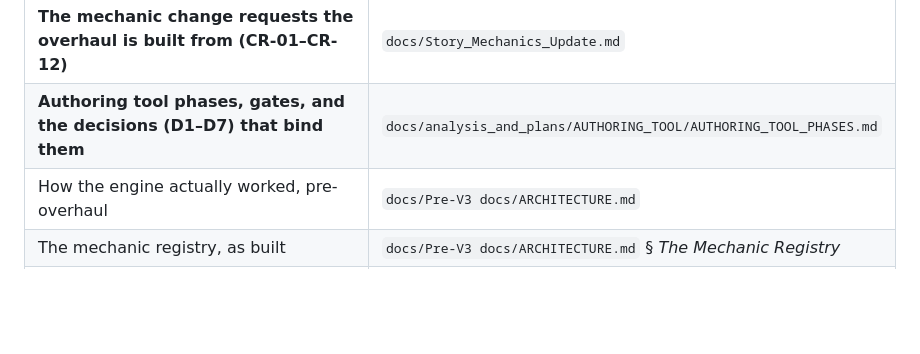
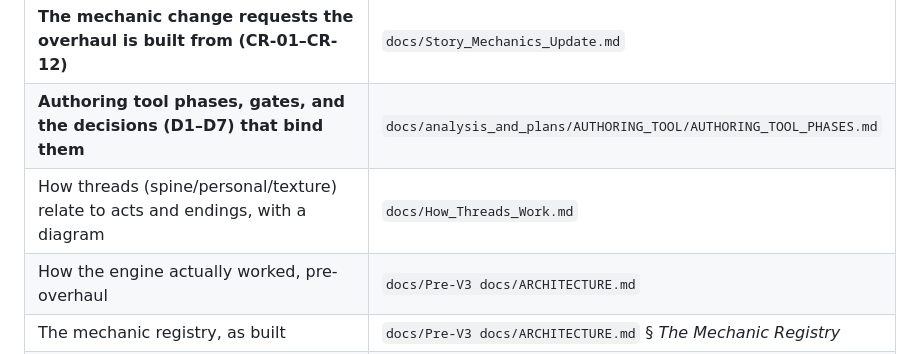
Before and after one commit to joemoney/Palimpsest, a Markdown page: CLAUDE.md, the part around the change. GitHub-like rendering; blank space fills up the shorter version.

```diff
--- a/CLAUDE.md
+++ b/CLAUDE.md
@@ -12,6 +12,7 @@ works. For that:
 | **Authoring tool: what it is, view by view** | `docs/Authoring_Tool_Spec.md` |
 | **The mechanic change requests the overhaul is built from (CR-01–CR-12)** | `docs/Story_Mechanics_Update.md` |
 | **Authoring tool phases, gates, and the decisions (D1–D7) that bind them** | `docs/analysis_and_plans/AUTHORING_TOOL/AUTHORING_TOOL_PHASES.md` |
+| How threads (spine/personal/texture) relate to acts and endings, with a diagram | `docs/How_Threads_Work.md` |
 | How the engine actually worked, pre-overhaul | `docs/Pre-V3 docs/ARCHITECTURE.md` |
 | The mechanic registry, as built | `docs/Pre-V3 docs/ARCHITECTURE.md` § *The Mechanic Registry* |
 | Template/save schema, pre-overhaul design principles | `docs/Pre-V3 docs/SCHEMA_V2_SPEC.md` |
```
Also changed, not shown: docs/How_Threads_Work.md (added, +182 -0 lines).
